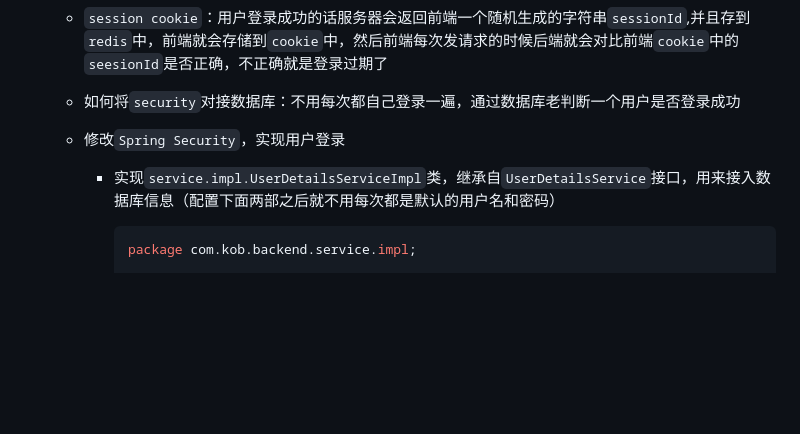
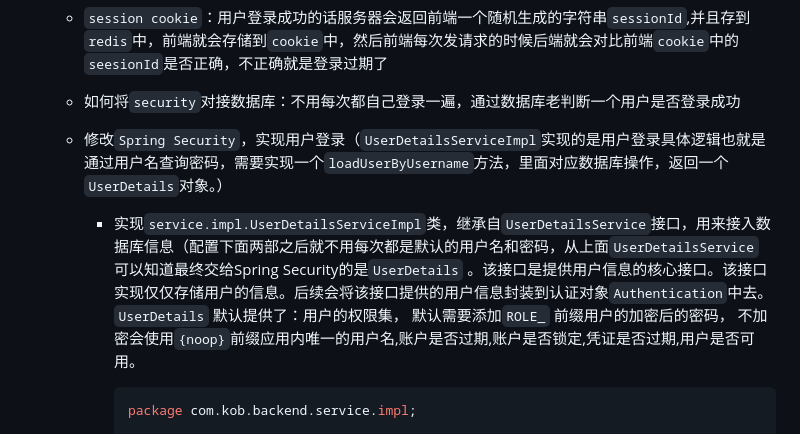
Before and after one commit to Roxanne299/kob, a Markdown page: backend/总结.md, the part around the change. Drawn GitHub-style; blank space fills up the shorter version.

Commit message:
完善spring'security UserDetail方面的笔记

````diff
--- a/backend/总结.md
+++ b/backend/总结.md
@@ -125,9 +125,9 @@ spring.datasource.driver-class-name=com.mysql.cj.jdbc.Driver
 
   * 如何将`security`对接数据库：不用每次都自己登录一遍，通过数据库老判断一个用户是否登录成功
 
-  * 修改`Spring Security`，实现用户登录
+  * 修改`Spring Security`，实现用户登录（`UserDetailsServiceImpl`实现的是用户登录具体逻辑也就是通过用户名查询密码，需要实现一个`loadUserByUsername`方法，里面对应数据库操作，返回一个`UserDetails`对象。）
 
-    * 实现`service.impl.UserDetailsServiceImpl`类，继承自`UserDetailsService`接口，用来接入数据库信息（配置下面两部之后就不用每次都是默认的用户名和密码）
+    * 实现`service.impl.UserDetailsServiceImpl`类，继承自`UserDetailsService`接口，用来接入数据库信息（配置下面两部之后就不用每次都是默认的用户名和密码，从上面`UserDetailsService` 可以知道最终交给Spring Security的是`UserDetails` 。该接口是提供用户信息的核心接口。该接口实现仅仅存储用户的信息。后续会将该接口提供的用户信息封装到认证对象`Authentication`中去。`UserDetails` 默认提供了：用户的权限集， 默认需要添加`ROLE_` 前缀用户的加密后的密码， 不加密会使用`{noop}`前缀应用内唯一的用户名,账户是否过期,账户是否锁定,凭证是否过期,用户是否可用。
 
       ```java
       package com.kob.backend.service.impl;
````
